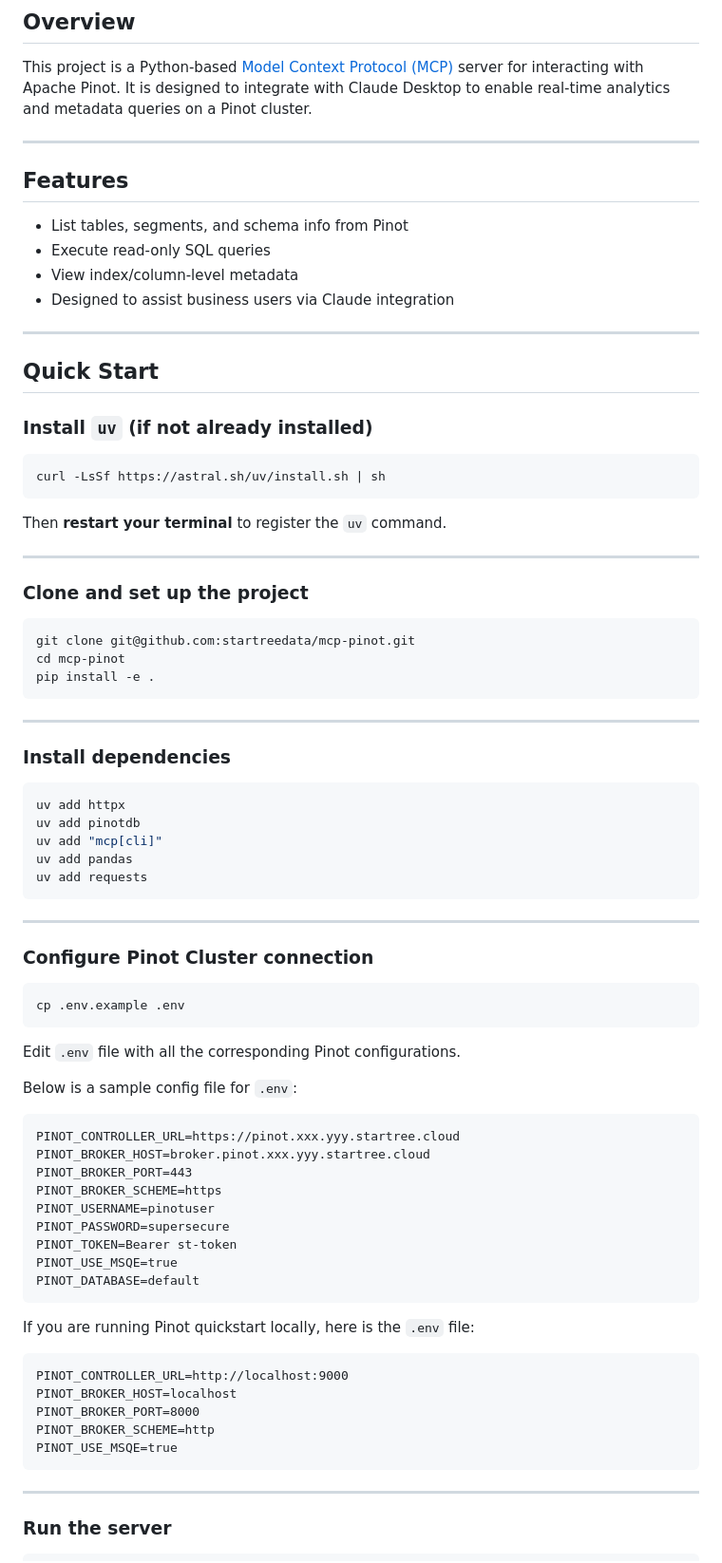
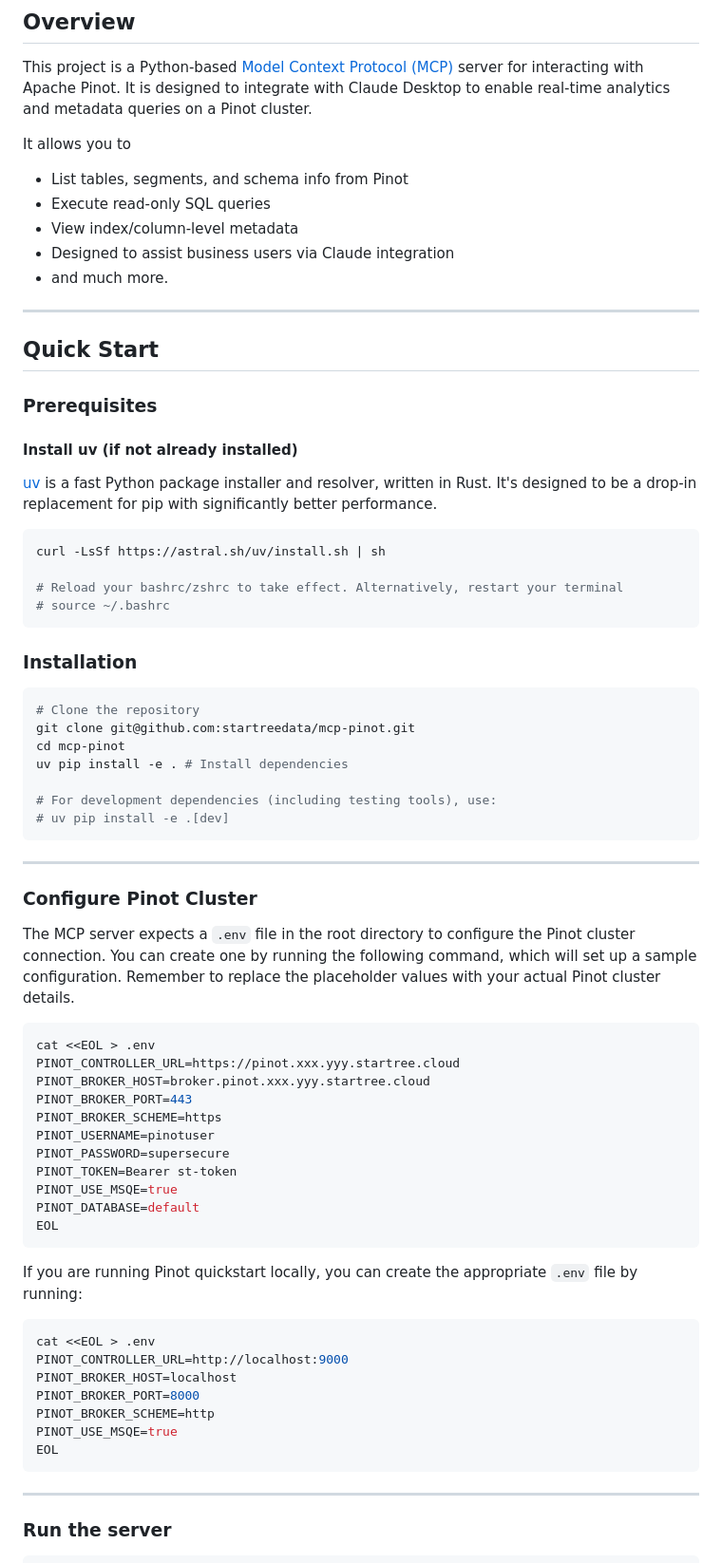
Before and after one commit to startreedata/mcp-pinot, a Markdown page: README.md, the part around the change. Shown: that part at 95% size. Drawn GitHub-style.

Commit message:
docs: simplify .env configuration to use runnable scripts

````diff
--- a/README.md
+++ b/README.md
@@ -16,60 +16,49 @@
 
 This project is a Python-based [Model Context Protocol (MCP)](https://github.com/anthropic-ai/mcp) server for interacting with Apache Pinot. It is designed to integrate with Claude Desktop to enable real-time analytics and metadata queries on a Pinot cluster.
 
----
-
-## Features
-
+It allows you to
 - List tables, segments, and schema info from Pinot
 - Execute read-only SQL queries
 - View index/column-level metadata
 - Designed to assist business users via Claude integration
+- and much more.
 
 ---
 
 ## Quick Start
 
-### Install `uv` (if not already installed)
+### Prerequisites
+
+#### Install uv (if not already installed)
+[uv](https://github.com/astral-sh/uv) is a fast Python package installer and resolver, written in Rust. It's designed to be a drop-in replacement for pip with significantly better performance.
 
 ```bash
 curl -LsSf https://astral.sh/uv/install.sh | sh
+
+# Reload your bashrc/zshrc to take effect. Alternatively, restart your terminal
+# source ~/.bashrc
 ```
-Then **restart your terminal** to register the `uv` command.
 
----
 
-### Clone and set up the project
-
+### Installation
 ```bash
+# Clone the repository
 git clone git@github.com:startreedata/mcp-pinot.git
 cd mcp-pinot
-pip install -e .
+uv pip install -e . # Install dependencies
+
+# For development dependencies (including testing tools), use:
+# uv pip install -e .[dev]
 ```
 
 ---
 
-### Install dependencies
+### Configure Pinot Cluster
+
+The MCP server expects a `.env` file in the root directory to configure the Pinot cluster connection. You can create one by running the following command, which will set up a sample configuration. Remember to replace the placeholder values with your actual Pinot cluster details.
 
 ```bash
-uv add httpx
-uv add pinotdb
-uv add "mcp[cli]"
-uv add pandas
-uv add requests
-```
-
----
-
-### Configure Pinot Cluster connection
-
-```bash
-cp .env.example .env
-```
-Edit `.env` file with all the corresponding Pinot configurations.
-
-Below is a sample config file for `.env`:
-
-```
+cat <<EOL > .env
 PINOT_CONTROLLER_URL=https://pinot.xxx.yyy.startree.cloud
 PINOT_BROKER_HOST=broker.pinot.xxx.yyy.startree.cloud
 PINOT_BROKER_PORT=443
@@ -79,16 +68,19 @@ PINOT_PASSWORD=supersecure
 PINOT_TOKEN=Bearer st-token
 PINOT_USE_MSQE=true
 PINOT_DATABASE=default
+EOL
 ```
 
-If you are running Pinot quickstart locally, here is the `.env` file:
+If you are running Pinot quickstart locally, you can create the appropriate `.env` file by running:
 
-```
+```bash
+cat <<EOL > .env
 PINOT_CONTROLLER_URL=http://localhost:9000
 PINOT_BROKER_HOST=localhost
 PINOT_BROKER_PORT=8000
 PINOT_BROKER_SCHEME=http
 PINOT_USE_MSQE=true
+EOL
 ```
 
 ---
````
